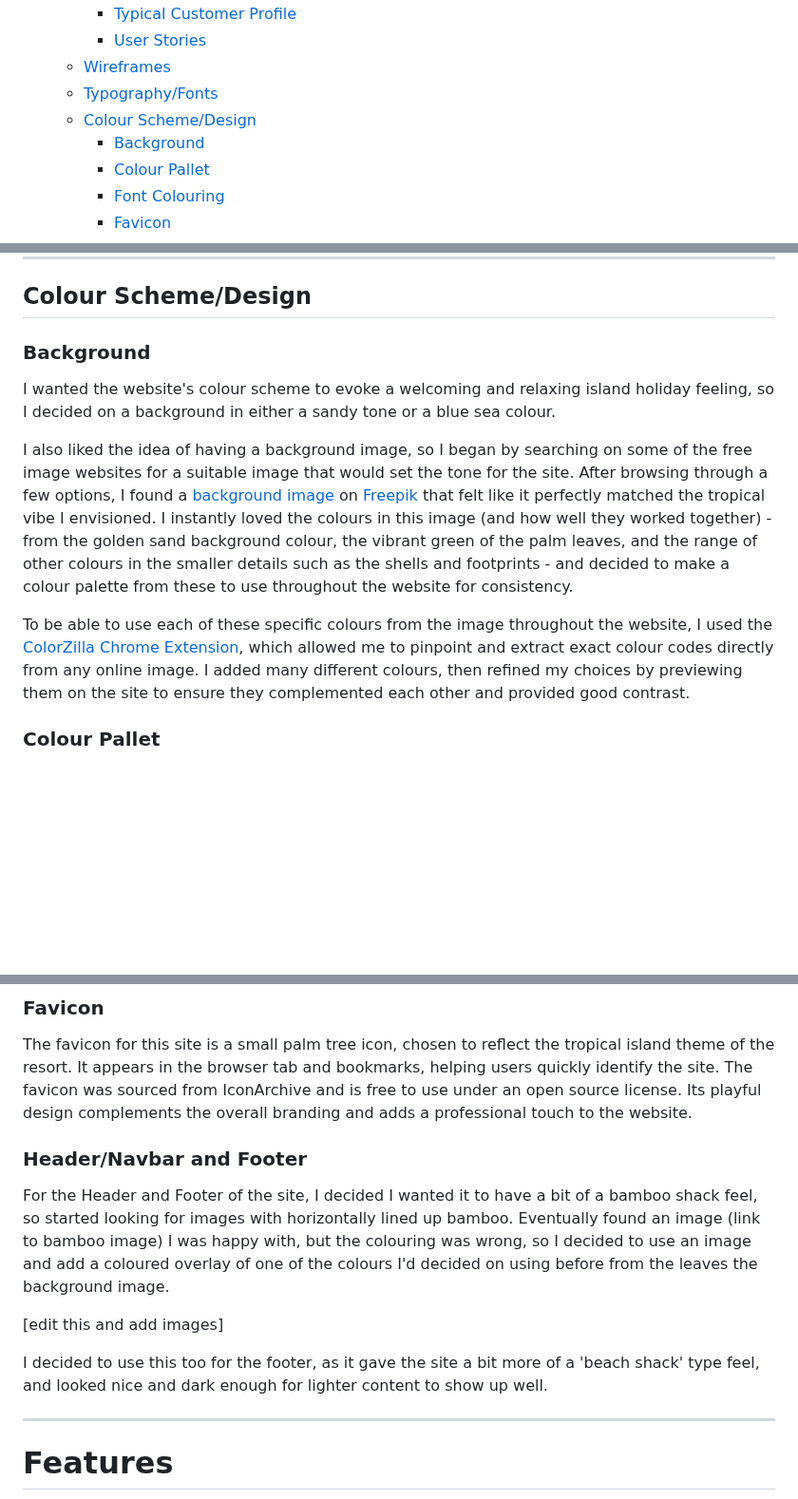
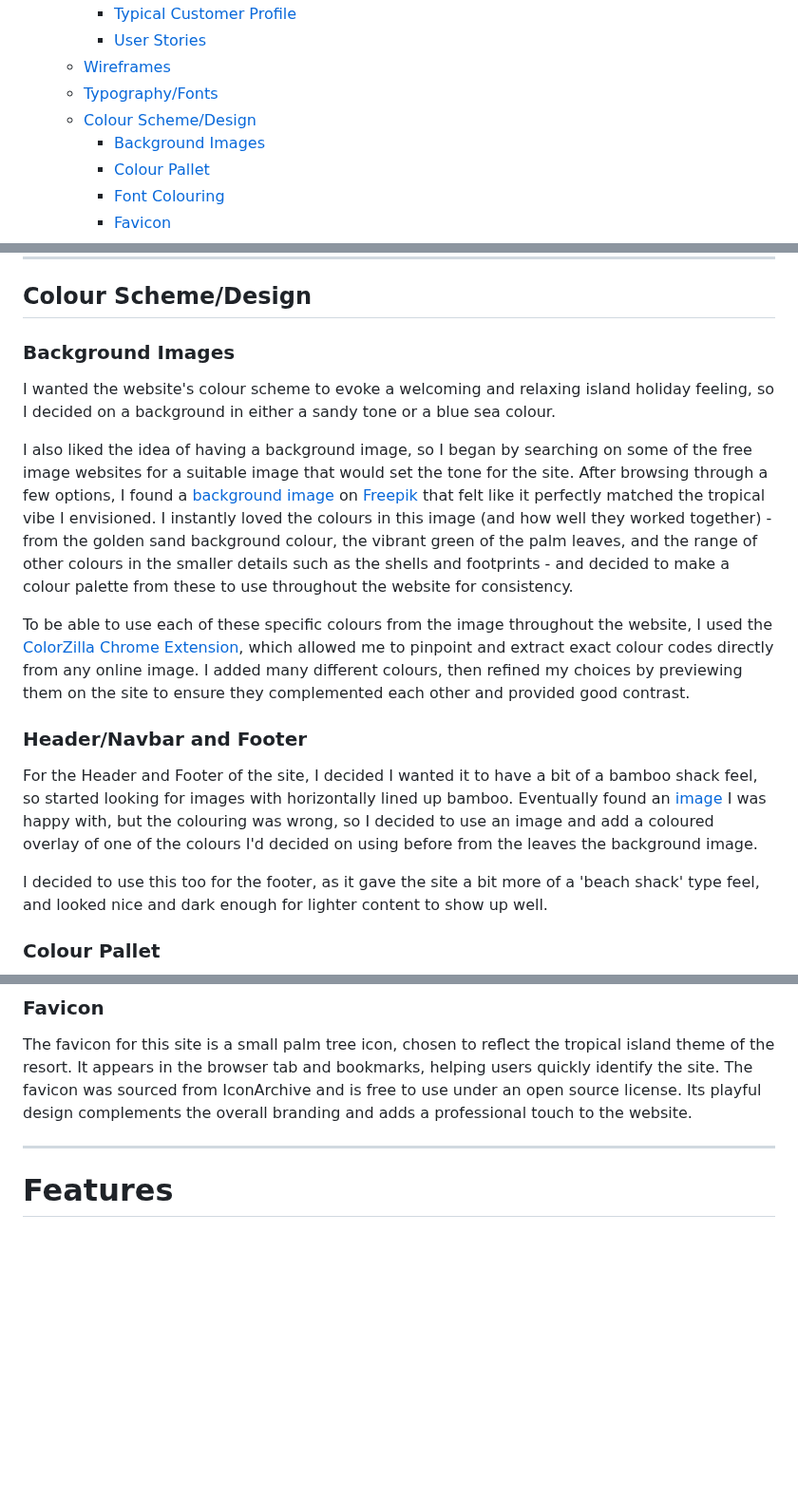
Before and after one commit to Anerkiki/pokemon-island-resort, a Markdown page: README.md, 3 parts joined by grey strips. Shown at 95% size. Rendered like a GitHub page; blank space fills up the shorter version.

```diff
--- a/README.md
+++ b/README.md
@@ -24,7 +24,7 @@ View live website [here](https://anerkiki.github.io/pokemon-island-resort/) (Hos
   - [Wireframes](#wireframes)
   - [Typography/Fonts](#typographyfonts)
   - [Colour Scheme/Design](#colour-schemedesign)
-    - [Background](#background)
+    - [Background Images](#background-images)
     - [Colour Pallet](#colour-pallet)
     - [Font Colouring](#font-colouring)
     - [Favicon](#favicon)
@@ -203,7 +203,7 @@ For paragraph text, I wanted a simple, clear, and unfussy font that would comple
 
 ## Colour Scheme/Design
 
-### Background
+### Background Images
 
 I wanted the website's colour scheme to evoke a welcoming and relaxing island holiday feeling, so I decided on a background in either a sandy tone or a blue sea colour.
 
@@ -211,5 +211,11 @@ I also liked the idea of having a background image, so I began by searching on s
 
 To be able to use each of these specific colours from the image throughout the website, I used the [ColorZilla Chrome Extension](https://www.colorzilla.com/), which allowed me to pinpoint and extract exact colour codes directly from any online image. I added many different colours, then refined my choices by previewing them on the site to ensure they complemented each other and provided good contrast.
+
+### Header/Navbar and Footer
+
+For the Header and Footer of the site, I decided I wanted it to have a bit of a bamboo shack feel, so started looking for images with horizontally lined up bamboo. Eventually found an [image](#bamboo-image-used-as-header-and-footer-background) I was happy with, but the colouring was wrong, so I decided to use an image and add a coloured overlay of one of the colours I'd decided on using before from the leaves the background image.
+
+I decided to use this too for the footer, as it gave the site a bit more of a 'beach shack' type feel, and looked nice and dark enough for lighter content to show up well.
 
 ### Colour Pallet
 
@@ -240,16 +246,6 @@ I tested the colours using [WebAIM Contrast Checker Test](https://webaim.org/res
 ### Favicon
 
 The favicon for this site is a small palm tree icon, chosen to reflect the tropical island theme of the resort. It appears in the browser tab and bookmarks, helping users quickly identify the site. The favicon was sourced from IconArchive and is free to use under an open source license. Its playful design complements the overall branding and adds a professional touch to the website.
-
-### Header/Navbar and Footer
-
-For the Header and Footer of the site, I decided I wanted it to have a bit of a bamboo shack feel, so started looking for images with horizontally lined up bamboo. Eventually found an image (link to bamboo image) I was happy with, but the colouring was wrong, so I decided to use an image and add a coloured overlay of one of the colours I'd decided on using before from the leaves the background image.
-
-[edit this and add images]
-
-
-
-I decided to use this too for the footer, as it gave the site a bit more of a 'beach shack' type feel, and looked nice and dark enough for lighter content to show up well.
 
 ---
 
```
Also changed, not shown: other parts of README.md (+1 -1 lines).
